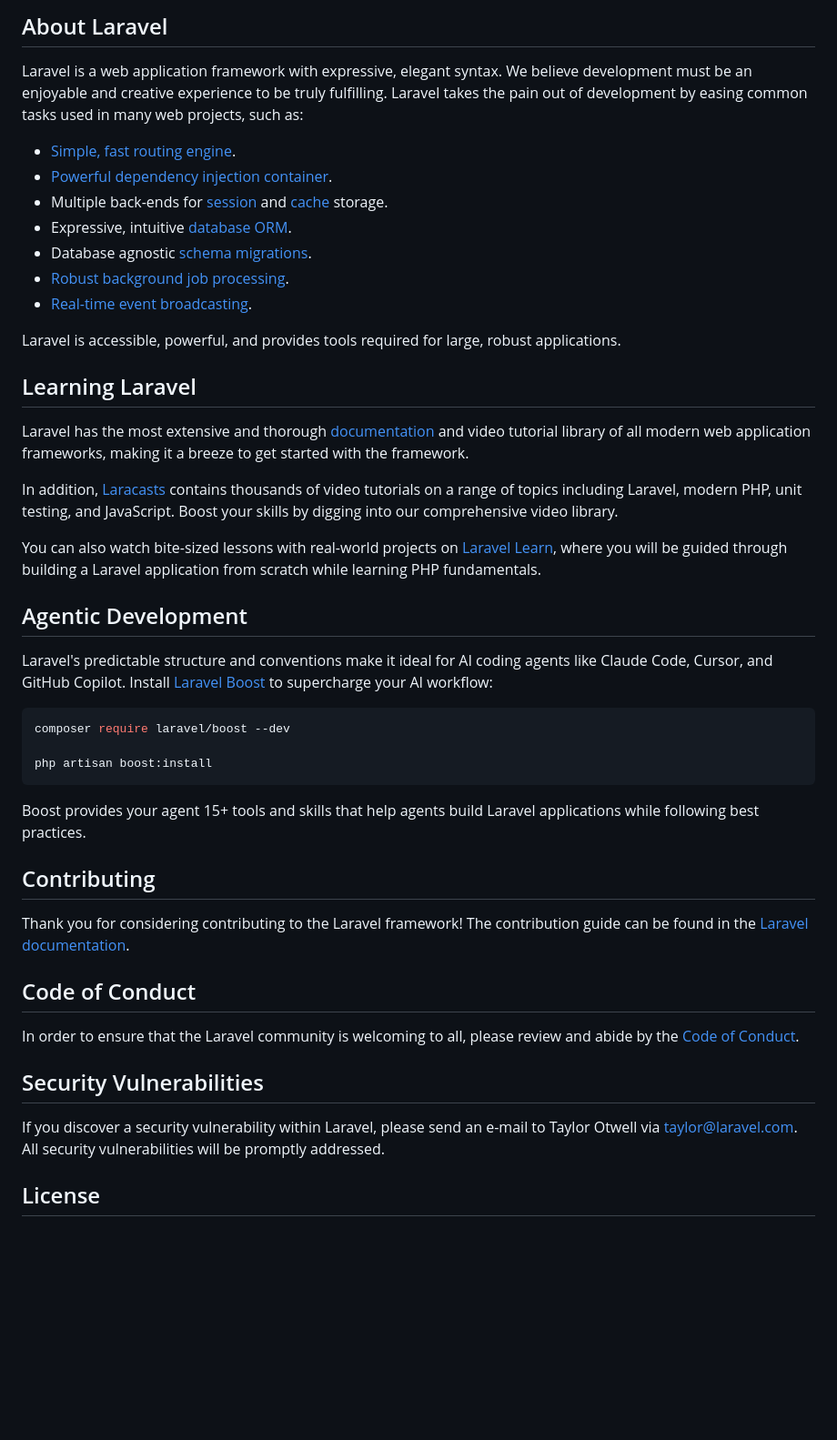
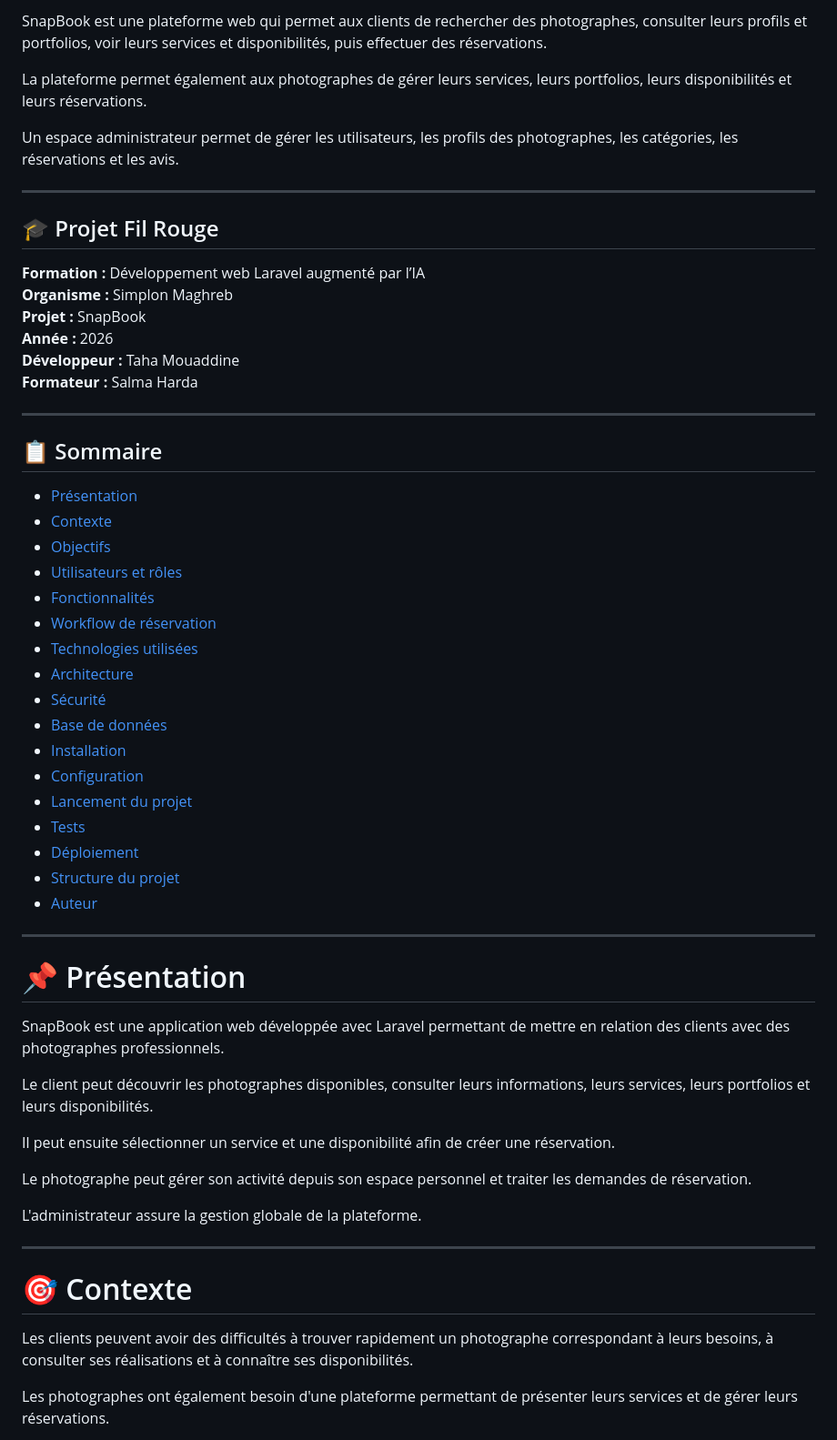
Before and after one commit to TAHAMOUA/SNAPBOOK, a Markdown page: README.md, the part around one of its changes. Shown at 91% size. Drawn GitHub-style; blank space fills up the shorter version.

Commit message:
Revise README for SnapBook project overview
Updated README to include project details and features for SnapBook, a photography service booking platform.

````diff
--- a/README.md
+++ b/README.md
@@ -9,49 +4,62 @@
 
-## About Laravel
+SnapBook est une plateforme web qui permet aux clients de rechercher des photographes, consulter leurs profils et portfolios, voir leurs services et disponibilités, puis effectuer des réservations.
 
-Laravel is a web application framework with expressive, elegant syntax. We believe development must be an enjoyable and creative experience to be truly fulfilling. Laravel takes the pain out of development by easing common tasks used in many web projects, such as:
+La plateforme permet également aux photographes de gérer leurs services, leurs portfolios, leurs disponibilités et leurs réservations.
 
-- [Simple, fast routing engine](https://laravel.com/docs/routing).
-- [Powerful dependency injection container](https://laravel.com/docs/container).
-- Multiple back-ends for [session](https://laravel.com/docs/session) and [cache](https://laravel.com/docs/cache) storage.
-- Expressive, intuitive [database ORM](https://laravel.com/docs/eloquent).
-- Database agnostic [schema migrations](https://laravel.com/docs/migrations).
-- [Robust background job processing](https://laravel.com/docs/queues).
-- [Real-time event broadcasting](https://laravel.com/docs/broadcasting).
+Un espace administrateur permet de gérer les utilisateurs, les profils des photographes, les catégories, les réservations et les avis.
 
-Laravel is accessible, powerful, and provides tools required for large, robust applications.
+---
 
-## Learning Laravel
+## 🎓 Projet Fil Rouge
 
-Laravel has the most extensive and thorough [documentation](https://laravel.com/docs) and video tutorial library of all modern web application frameworks, making it a breeze to get started with the framework.
+**Formation :** Développement web Laravel augmenté par l’IA
+**Organisme :** Simplon Maghreb
+**Projet :** SnapBook
+**Année :** 2026
+**Développeur :** Taha Mouaddine
+**Formateur :** Salma Harda
 
-In addition, [Laracasts](https://laracasts.com) contains thousands of video tutorials on a range of topics including Laravel, modern PHP, unit testing, and JavaScript. Boost your skills by digging into our comprehensive video library.
+---
 
-You can also watch bite-sized lessons with real-world projects on [Laravel Learn](https://laravel.com/learn), where you will be guided through building a Laravel application from scratch while learning PHP fundamentals.
+## 📋 Sommaire
 
-## Agentic Development
+- [Présentation](#-présentation)
+- [Contexte](#-contexte)
+- [Objectifs](#-objectifs)
+- [Utilisateurs et rôles](#-utilisateurs-et-rôles)
+- [Fonctionnalités](#-fonctionnalités)
+- [Workflow de réservation](#-workflow-de-réservation)
+- [Technologies utilisées](#-technologies-utilisées)
+- [Architecture](#-architecture)
+- [Sécurité](#-sécurité)
+- [Base de données](#-base-de-données)
+- [Installation](#-installation)
+- [Configuration](#-configuration)
+- [Lancement du projet](#-lancement-du-projet)
+- [Tests](#-tests)
+- [Déploiement](#-déploiement)
+- [Structure du projet](#-structure-du-projet)
+- [Auteur](#-auteur)
 
-Laravel's predictable structure and conventions make it ideal for AI coding agents like Claude Code, Cursor, and GitHub Copilot. Install [Laravel Boost](https://laravel.com/docs/ai) to supercharge your AI workflow:
+---
 
-```bash
-composer require laravel/boost --dev
+# 📌 Présentation
 
-php artisan boost:install
-```
+SnapBook est une application web développée avec Laravel permettant de mettre en relation des clients avec des photographes professionnels.
 
-Boost provides your agent 15+ tools and skills that help agents build Laravel applications while following best practices.
+Le client peut découvrir les photographes disponibles, consulter leurs informations, leurs services, leurs portfolios et leurs disponibilités.
 
-## Contributing
+Il peut ensuite sélectionner un service et une disponibilité afin de créer une réservation.
 
-Thank you for considering contributing to the Laravel framework! The contribution guide can be found in the [Laravel documentation](https://laravel.com/docs/contributions).
+Le photographe peut gérer son activité depuis son espace personnel et traiter les demandes de réservation.
 
-## Code of Conduct
+L'administrateur assure la gestion globale de la plateforme.
 
-In order to ensure that the Laravel community is welcoming to all, please review and abide by the [Code of Conduct](https://laravel.com/docs/contributions#code-of-conduct).
+---
 
-## Security Vulnerabilities
+# 🎯 Contexte
 
-If you discover a security vulnerability within Laravel, please send an e-mail to Taylor Otwell via [taylor@laravel.com](mailto:taylor@laravel.com). All security vulnerabilities will be promptly addressed.
+Les clients peuvent avoir des difficultés à trouver rapidement un photographe correspondant à leurs besoins, à consulter ses réalisations et à connaître ses disponibilités.
 
-## License
+Les photographes ont également besoin d'une plateforme permettant de présenter leurs services et de gérer leurs réservations.
 
````
Also changed, not shown: other parts of README.md (+190 -8 lines).
